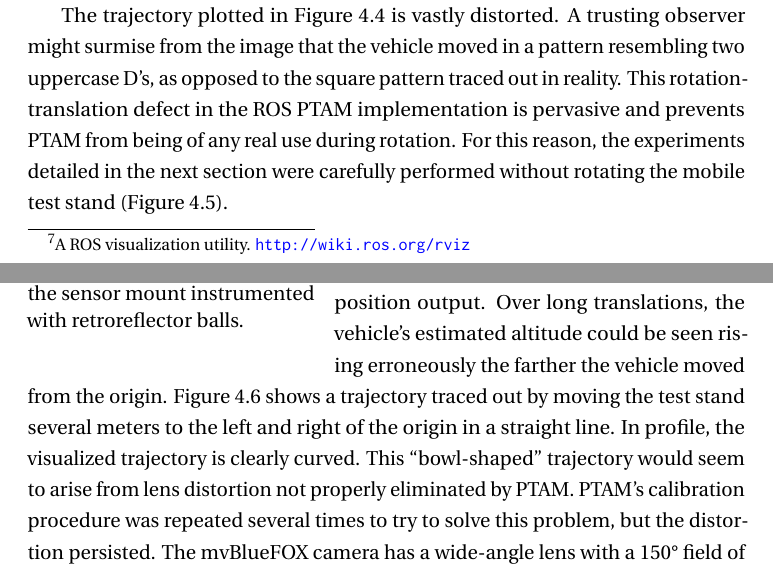
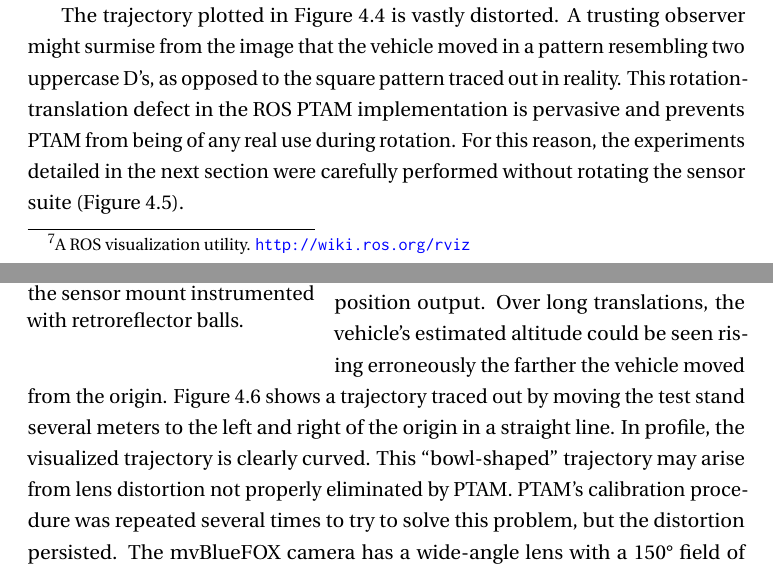
Before and after one commit to josheddy/ms_thesis, a LaTeX thesis (main.tex, which reads Exp_Design.tex): two parts of pages 34 and 35 of 64, joined at a grey line, cut so that both start at the same text. Compiled offline with pdfLaTeX.

Commit message:
minor tweaks to Exp Design

```diff
--- a/Exp_Design.tex
+++ b/Exp_Design.tex
@@ -39,7 +39,7 @@ The experiments chosen to test the system's effectiveness were influenced largel
 
 Figure~\ref{fig:rot_bug_rviz} shows PTAM's susceptibility to losing tracking during rotation. This Rviz\footnote{A ROS visualization utility. \url{http://wiki.ros.org/rviz}} visualization was produced by moving the cart in a square trajectory and turning the cart by 90 degrees at each corner. In the figure, the vehicle's trajectory is traced out by a series of orange arrows representing the vehicle's $x$-axis. The vehicle started at the origin (Point~1), then moved forward (in the $+y$ direction) in a straight line to Point~2. At Point~2, the cart was rotated counterclockwise in place by 90 degrees, producing the arc between Points~2 and 3. At this point, the cart was pointed in the $-x$ direction. As the figure shows, this arc extends \textit{opposite} the camera's true direction of travel. After rotating 90 degrees, the vehicle moved in a straight line in the $-x$ direction (Point~3 to Point~4), then rotated again by 90 degrees such that the cart was pointed in the $-y$ direction (Point~4 to 5). Again, the arc goes backward from the actual direction of travel, but this time its length is much greater. This was caused by rotating the vehicle at a higher speed than during the first turn, meaning that this rotation defect is velocity-dependent. From Point~5, the vehicle moves in the $-y$ direction to Point~6, rotates 90 degrees counterclockwise (Point~6 to 7), and then moves in a straight line back to a point near the origin (Point~8).
 
-The trajectory plotted in Figure~\ref{fig:rot_bug_rviz} is vastly distorted. A trusting observer might surmise from the image that the vehicle moved in a pattern resembling two uppercase D's, as opposed to the square pattern traced out in reality. This rotation-translation defect in the ROS PTAM implementation is pervasive and prevents PTAM from being of any real use during rotation. For this reason, the experiments detailed in the next section were carefully performed without rotating the mobile test stand (Figure~\ref{fig:sensor_mount_vicon}).
+The trajectory plotted in Figure~\ref{fig:rot_bug_rviz} is vastly distorted. A trusting observer might surmise from the image that the vehicle moved in a pattern resembling two uppercase D's, as opposed to the square pattern traced out in reality. This rotation-translation defect in the ROS PTAM implementation is pervasive and prevents PTAM from being of any real use during rotation. For this reason, the experiments detailed in the next section were carefully performed without rotating the sensor suite (Figure~\ref{fig:sensor_mount_vicon}).
 
 \begin{wrapfigure}{l}{0.4\textwidth}
   \centering
@@ -48,7 +48,7 @@ The trajectory plotted in Figure~\ref{fig:rot_bug_rviz} is vastly distorted. A t
   \label{fig:sensor_mount_vicon}
 \end{wrapfigure}
 
-In other preliminary experiments, anomalous behavior was discovered in PTAM's $z$-position output. Over long translations, the vehicle's estimated altitude could be seen rising erroneously the farther the vehicle moved from the origin. Figure~\ref{fig:bowl-shaped_world} shows a trajectory traced out by moving the test stand several meters to the left and right of the origin in a straight line. In profile, the visualized trajectory is clearly curved. This ``bowl-shaped'' trajectory would seem to arise from lens distortion not properly eliminated by PTAM. PTAM's calibration procedure was repeated several times to try to solve this problem, but the distortion persisted. The mvBlueFOX camera has a wide-angle lens with a 150\textdegree\ field of view. During the calibration procedure, camera parameters were computed that, according to the ROS PTAM documentation, were well within acceptable limits for a wide-angle lens. Nevertheless, the aberrant measurements continued.
+In other preliminary experiments, anomalous behavior was discovered in PTAM's $z$-position output. Over long translations, the vehicle's estimated altitude could be seen rising erroneously the farther the vehicle moved from the origin. Figure~\ref{fig:bowl-shaped_world} shows a trajectory traced out by moving the test stand several meters to the left and right of the origin in a straight line. In profile, the visualized trajectory is clearly curved. This ``bowl-shaped'' trajectory may arise from lens distortion not properly eliminated by PTAM. PTAM's calibration procedure was repeated several times to try to solve this problem, but the distortion persisted. The mvBlueFOX camera has a wide-angle lens with a 150\textdegree\ field of view. During the calibration procedure, camera parameters were computed that, according to the ROS PTAM documentation, were well within acceptable limits for a wide-angle lens. Nevertheless, the aberrant measurements continued.
 
 \begin{figure}[H]
   \centering
```
Also changed, not shown: Exp_Design.tex (2 more changed lines), 5 other files.
